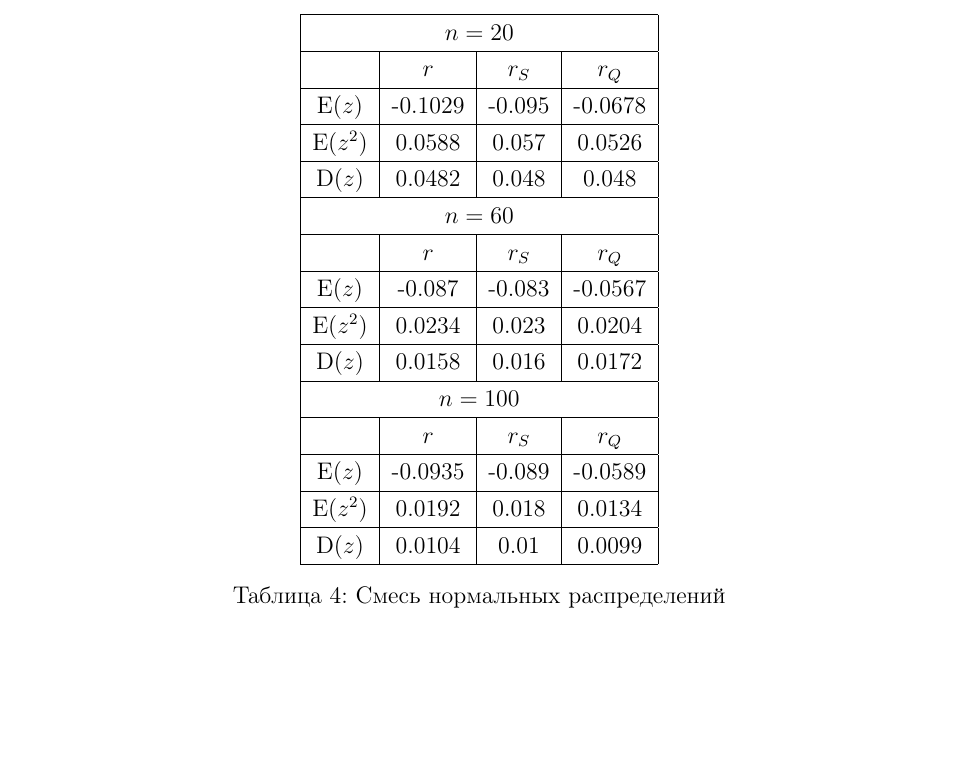
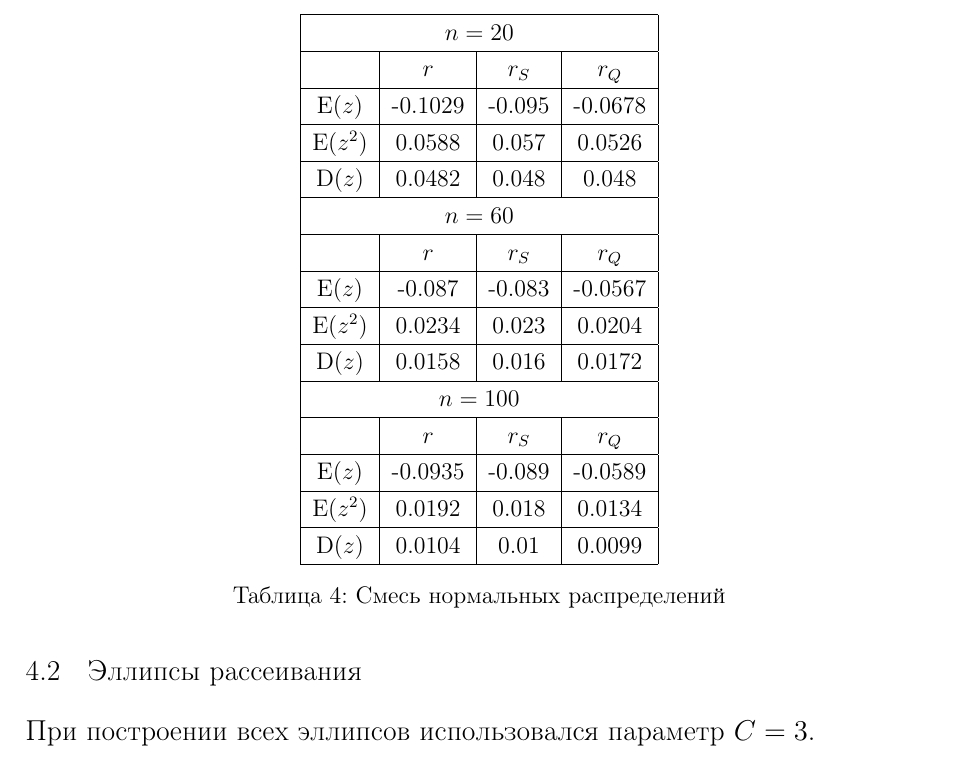
Before and after one commit to Stasychbr/MatStat, a LaTeX document (lab5-6/report.tex): part of page 12 of 19, cut so that both start at the same text, the shorter picture padded with empty space. Compiled offline with pdfLaTeX; a LaTeX package or settings file that is missing is left out.

Commit message:
Update report.tex

```diff
--- a/lab5-6/report.tex
+++ b/lab5-6/report.tex
@@ -444,6 +444,7 @@ D($z$)&0.0104&0.01&0.0099\\
     \label{tab:norm_mix}
 \end{table}
 \subsection{Эллипсы рассеивания}
+При построении всех эллипсов использовался параметр $C=3$.
 \begin{figure}[H]
     \centering
     \includegraphics[width = 15 cm]{plot20.pdf}
```
